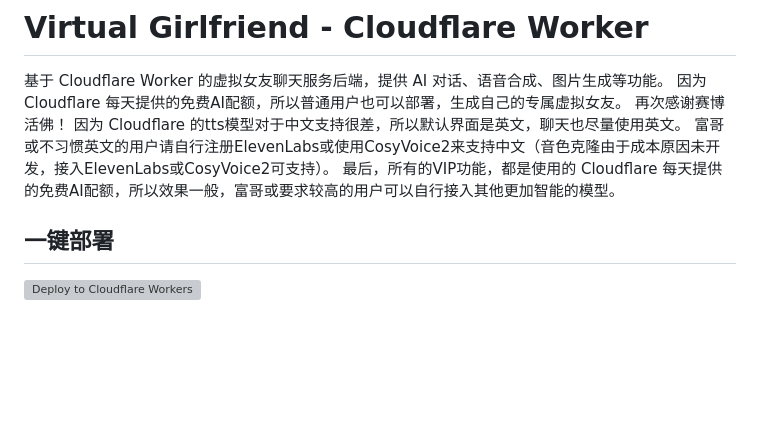
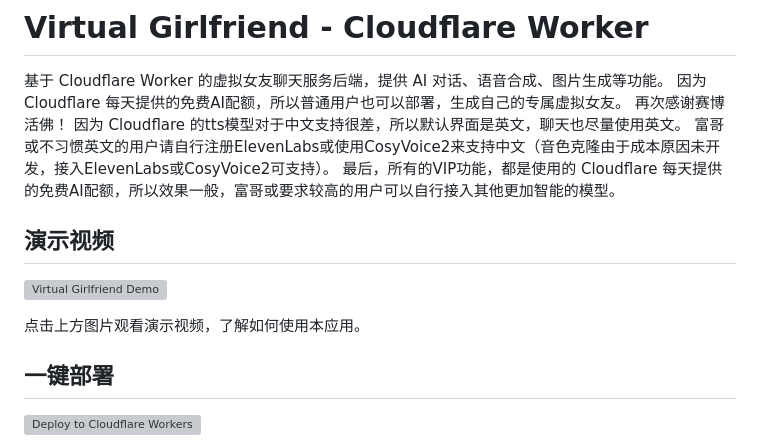
Before and after one commit to heibais1986/cloudflare-virtual-girlfriend, a Markdown page: README.md, the part around the change. GitHub-like rendering; blank space fills up the shorter version; grey boxes are pictures that could not be loaded.

```diff
--- a/README.md
+++ b/README.md
@@ -4,6 +4,12 @@
 因为 Cloudflare 每天提供的免费AI配额，所以普通用户也可以部署，生成自己的专属虚拟女友。 再次感谢赛博活佛！
 因为 Cloudflare 的tts模型对于中文支持很差，所以默认界面是英文，聊天也尽量使用英文。 富哥或不习惯英文的用户请自行注册ElevenLabs或使用CosyVoice2来支持中文（音色克隆由于成本原因未开发，接入ElevenLabs或CosyVoice2可支持）。
 最后，所有的VIP功能，都是使用的 Cloudflare 每天提供的免费AI配额，所以效果一般，富哥或要求较高的用户可以自行接入其他更加智能的模型。
+
+## 演示视频
+
+[![Virtual Girlfriend Demo](https://img.youtube.com/vi/IE2xFDzkifQ/maxresdefault.jpg)](https://youtu.be/IE2xFDzkifQ?si=-bdvOaeeGwtp8fXG)
+
+点击上方图片观看演示视频，了解如何使用本应用。
 
 ## 一键部署
 
```
